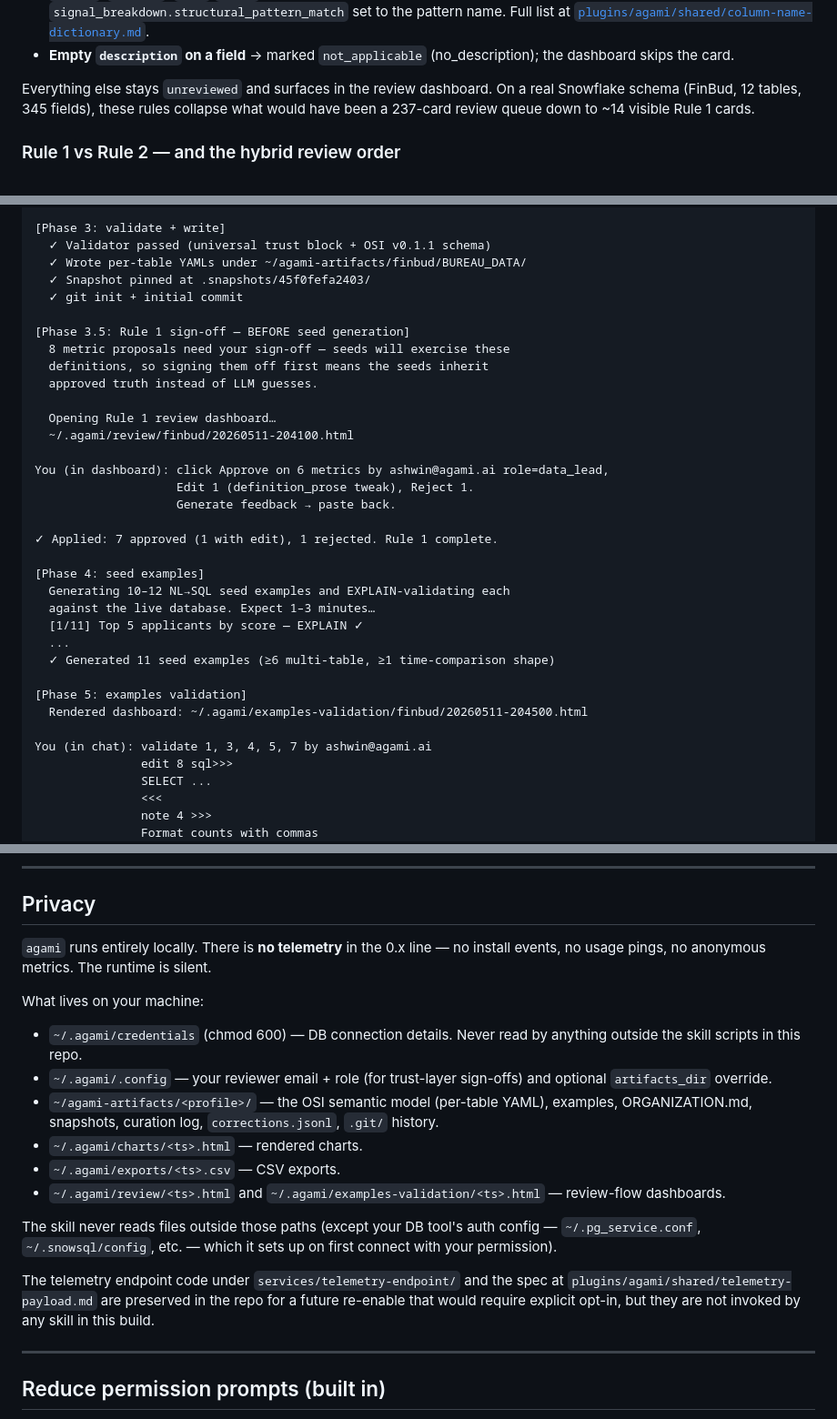
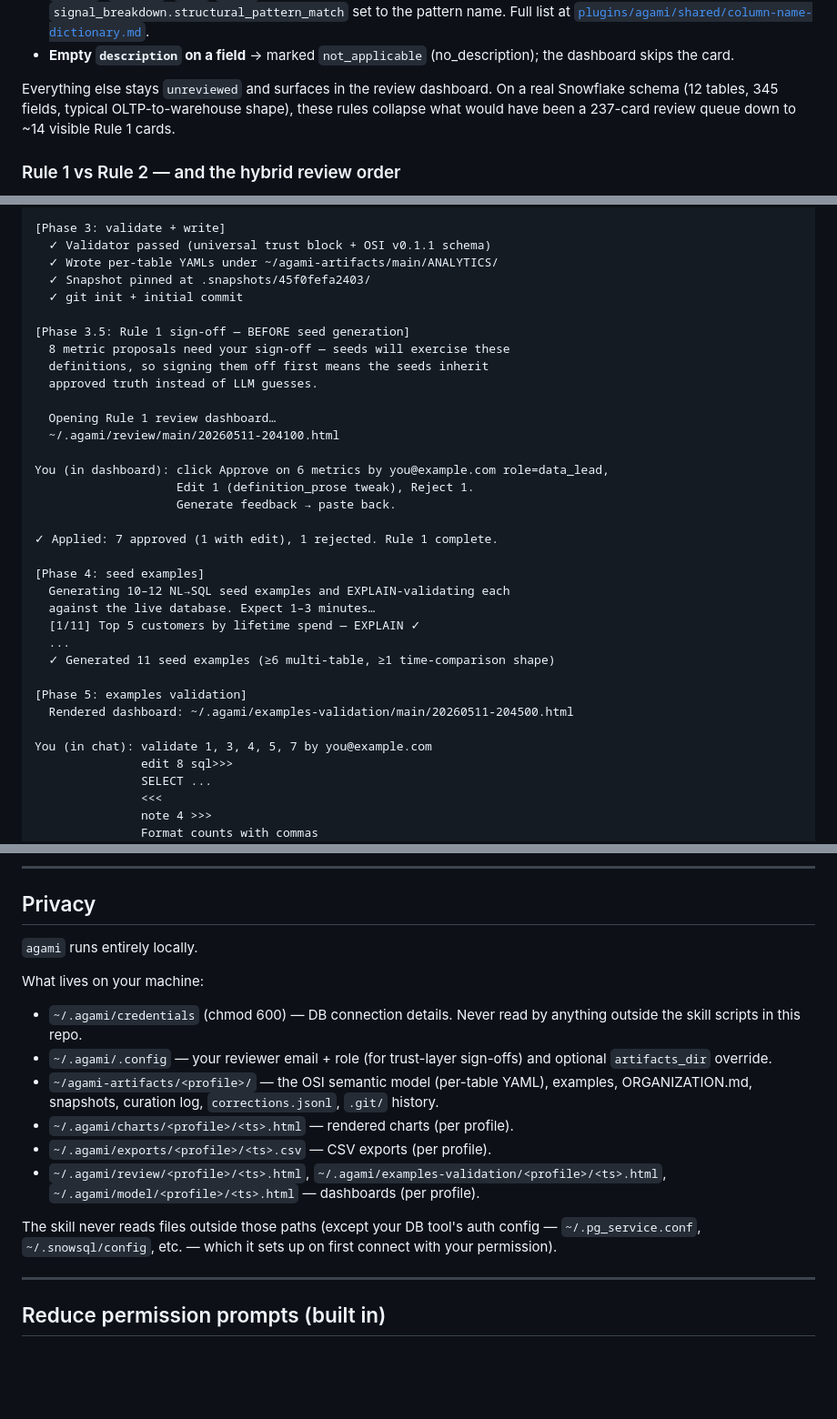
Before and after one commit to AgamiAI/agami-core, a Markdown page: README.md, 3 parts joined by grey strips. Shown at 91% size. Rendered like a GitHub page; blank space fills up the shorter version.

Commit message:
README: scrub finbud + personal email; fix Privacy paths + OSI link
Four targeted fixes from review:

1. Removed every "finbud" / "FinBud" reference. Walkthrough used a real
   user's profile name + schema name baked in (BUREAU_DATA, /finbud/
   under .agami/, "applicants score above 750" question, ashwin@agami.ai
   in three places). All replaced with generic neutral examples
   (ANALYTICS schema, /main/ profile, "customers placed an order in the
   last 30 days", you@example.com).

2. Dropped the "There is no telemetry in the 0.x line" sentence. We
   removed telemetry from the runtime entirely a few commits back; the
   line was leftover transition prose. Section now opens directly with
   the "what lives on your machine" facts.

3. Updated the Privacy paths to the per-profile shape we shipped in
   commit 6346bba:
     ~/.agami/charts/<ts>.html             → /<profile>/<ts>.html
     ~/.agami/exports/<ts>.csv             → /<profile>/<ts>.csv
     ~/.agami/review/<ts>.html             → /<profile>/<ts>.html
     ~/.agami/examples-validation/<ts>.html → /<profile>/<ts>.html
   Also added the model-explorer path that was missing entirely.

4. The "Open Semantic Interchange" link at opensemanticinterchange.org
   was hallucinated — that URL doesn't exist. Removed the link and
   replaced with concrete pointers to the bundled JSON Schema +
   schema-reference.md in the repo. Users land at the actual spec
   instead of a 404.

Also trimmed the standalone "telemetry endpoint code under services/
telemetry-endpoint/" mention — the runtime hasn't called it in a long
time and surfacing it in Privacy was just confusing readers about
whether it was active.

Co-Authored-By: Claude Opus 4.7 (1M context) <noreply@anthropic.com>

```diff
--- a/README.md
+++ b/README.md
@@ -82,7 +82,7 @@ Auto-approve rules collapse the queue to what actually needs human eyes:
 - **Structural / well-known column-name pattern match** — `id`, `*_id`, `created_at`, `*_at`, `email`, `phone`, `city`, `status`, `*_count`, `is_*`/`has_*` flags, PK/FK columns, etc. — auto-approved with `signal_breakdown.structural_pattern_match` set to the pattern name. Full list at [`plugins/agami/shared/column-name-dictionary.md`](plugins/agami/shared/column-name-dictionary.md).
 - **Empty `description` on a field** → marked `not_applicable` (no_description); the dashboard skips the card.
 
-Everything else stays `unreviewed` and surfaces in the review dashboard. On a real Snowflake schema (FinBud, 12 tables, 345 fields), these rules collapse what would have been a 237-card review queue down to ~14 visible Rule 1 cards.
+Everything else stays `unreviewed` and surfaces in the review dashboard. On a real Snowflake schema (12 tables, 345 fields, typical OLTP-to-warehouse shape), these rules collapse what would have been a 237-card review queue down to ~14 visible Rule 1 cards.
 
 ### Rule 1 vs Rule 2 — and the hybrid review order
 
@@ -386,7 +386,7 @@ $ /agami-connect
 
 [Phase 3: validate + write]
   ✓ Validator passed (universal trust block + OSI v0.1.1 schema)
-  ✓ Wrote per-table YAMLs under ~/agami-artifacts/finbud/BUREAU_DATA/
+  ✓ Wrote per-table YAMLs under ~/agami-artifacts/main/ANALYTICS/
   ✓ Snapshot pinned at .snapshots/45f0fefa2403/
   ✓ git init + initial commit
 
@@ -396,9 +396,9 @@ $ /agami-connect
   approved truth instead of LLM guesses.
 
   Opening Rule 1 review dashboard…
-  ~/.agami/review/finbud/20260511-204100.html
+  ~/.agami/review/main/20260511-204100.html
 
-You (in dashboard): click Approve on 6 metrics by ashwin@agami.ai role=data_lead,
+You (in dashboard): click Approve on 6 metrics by you@example.com role=data_lead,
                     Edit 1 (definition_prose tweak), Reject 1.
                     Generate feedback → paste back.
 
@@ -407,14 +407,14 @@ You (in dashboard): click Approve on 6 metrics by ashwin@agami.ai role=data_lead
 [Phase 4: seed examples]
   Generating 10–12 NL→SQL seed examples and EXPLAIN-validating each
   against the live database. Expect 1–3 minutes…
-  [1/11] Top 5 applicants by score — EXPLAIN ✓
+  [1/11] Top 5 customers by lifetime spend — EXPLAIN ✓
   ...
   ✓ Generated 11 seed examples (≥6 multi-table, ≥1 time-comparison shape)
 
 [Phase 5: examples validation]
-  Rendered dashboard: ~/.agami/examples-validation/finbud/20260511-204500.html
+  Rendered dashboard: ~/.agami/examples-validation/main/20260511-204500.html
 
-You (in chat): validate 1, 3, 4, 5, 7 by ashwin@agami.ai
+You (in chat): validate 1, 3, 4, 5, 7 by you@example.com
                edit 8 sql>>>
                SELECT ...
                <<<
@@ -599,19 +599,17 @@ Or in chat: *"switch to the staging profile"*. Per-profile artifacts live under
 
 ## Privacy
 
-`agami` runs entirely locally. There is **no telemetry** in the 0.x line — no install events, no usage pings, no anonymous metrics. The runtime is silent.
+`agami` runs entirely locally.
 
 What lives on your machine:
 - `~/.agami/credentials` (chmod 600) — DB connection details. Never read by anything outside the skill scripts in this repo.
 - `~/.agami/.config` — your reviewer email + role (for trust-layer sign-offs) and optional `artifacts_dir` override.
 - `~/agami-artifacts/<profile>/` — the OSI semantic model (per-table YAML), examples, ORGANIZATION.md, snapshots, curation log, `corrections.jsonl`, `.git/` history.
-- `~/.agami/charts/<ts>.html` — rendered charts.
-- `~/.agami/exports/<ts>.csv` — CSV exports.
-- `~/.agami/review/<ts>.html` and `~/.agami/examples-validation/<ts>.html` — review-flow dashboards.
+- `~/.agami/charts/<profile>/<ts>.html` — rendered charts (per profile).
+- `~/.agami/exports/<profile>/<ts>.csv` — CSV exports (per profile).
+- `~/.agami/review/<profile>/<ts>.html`, `~/.agami/examples-validation/<profile>/<ts>.html`, `~/.agami/model/<profile>/<ts>.html` — dashboards (per profile).
 
 The skill never reads files outside those paths (except your DB tool's auth config — `~/.pg_service.conf`, `~/.snowsql/config`, etc. — which it sets up on first connect with your permission).
-
-The telemetry endpoint code under `services/telemetry-endpoint/` and the spec at `plugins/agami/shared/telemetry-payload.md` are preserved in the repo for a future re-enable that would require explicit opt-in, but they are not invoked by any skill in this build.
 
 ---
 
```
Also changed, not shown: other parts of README.md (+3 -3 lines).
